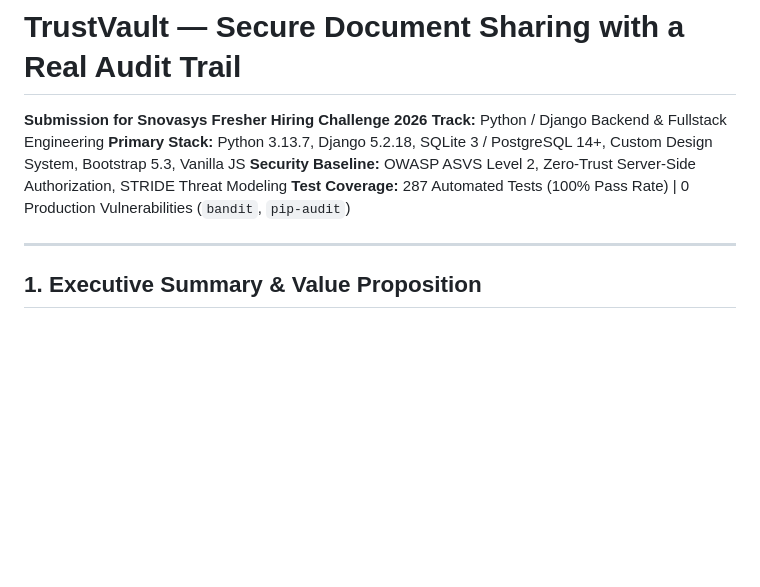
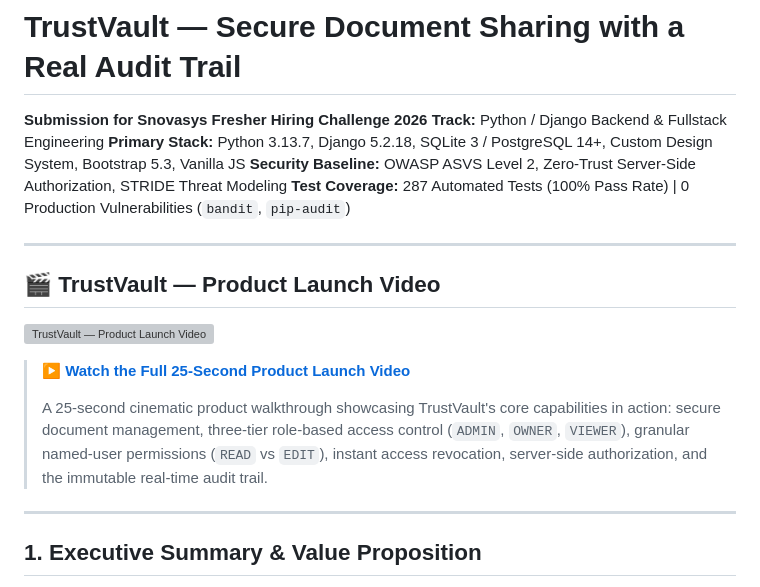
Before and after one commit to sheema-syed-ctrl/trustvault-secure-document-sharing, a Markdown page: README.md, the part around the change. GitHub-like rendering; blank space fills up the shorter version; grey boxes are pictures that could not be loaded.

Commit message:
docs: feature TrustVault launch video in README

```diff
--- a/README.md
+++ b/README.md
@@ -5,6 +5,16 @@
 **Primary Stack:** Python 3.13.7, Django 5.2.18, SQLite 3 / PostgreSQL 14+, Custom Design System, Bootstrap 5.3, Vanilla JS
 **Security Baseline:** OWASP ASVS Level 2, Zero-Trust Server-Side Authorization, STRIDE Threat Modeling
 **Test Coverage:** 287 Automated Tests (100% Pass Rate) | 0 Production Vulnerabilities (`bandit`, `pip-audit`)
+
+---
+
+## 🎬 TrustVault — Product Launch Video
+
+[![TrustVault — Product Launch Video](brag-output-2026-10-22-131630/brag.jpg)](brag-output-2026-10-22-131630/brag.mp4)
+
+> **[▶ Watch the Full 25-Second Product Launch Video](brag-output-2026-10-22-131630/brag.mp4)**
+>
+> A 25-second cinematic product walkthrough showcasing TrustVault's core capabilities in action: secure document management, three-tier role-based access control (`ADMIN`, `OWNER`, `VIEWER`), granular named-user permissions (`READ` vs `EDIT`), instant access revocation, server-side authorization, and the immutable real-time audit trail.
 
 ---
 
```
